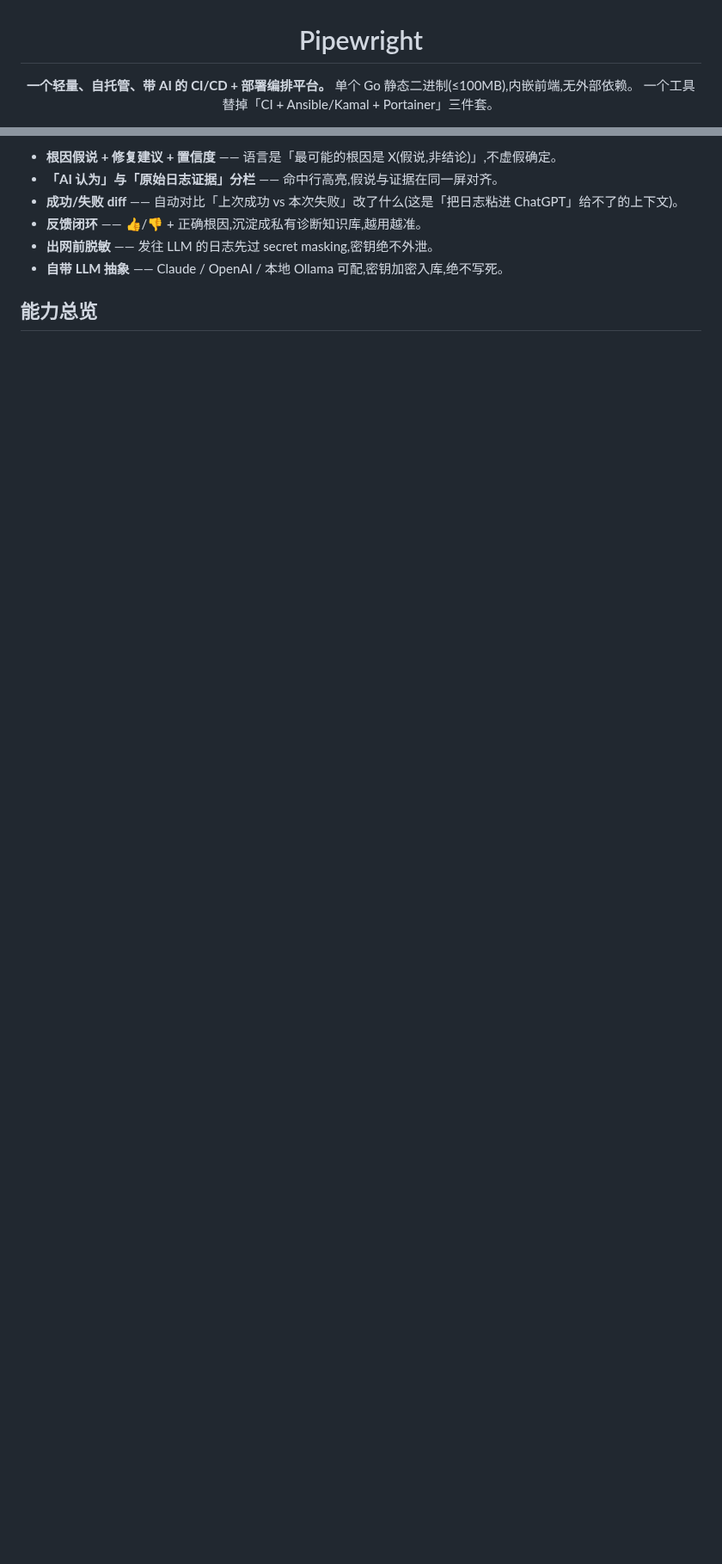
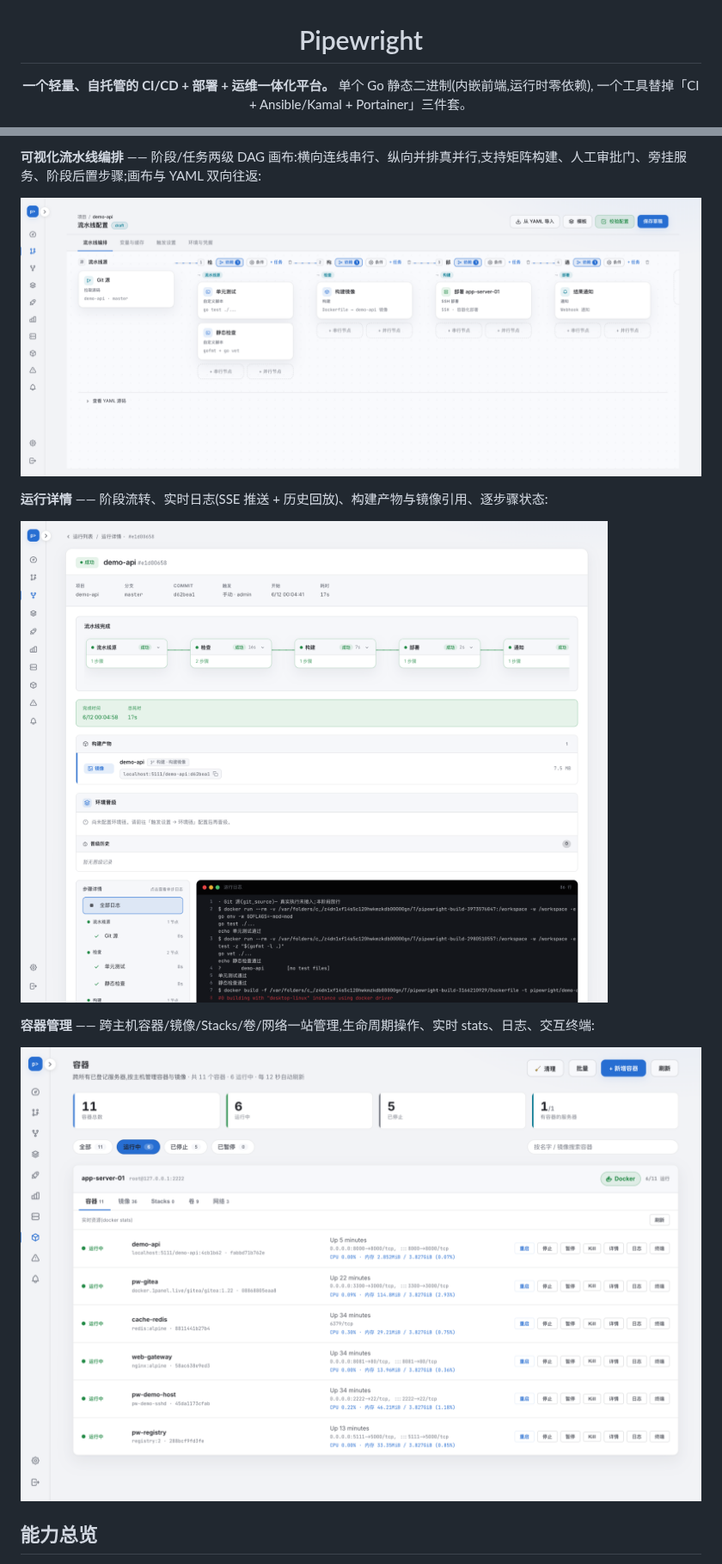
Before and after one commit to huangchengsir/pipewright, a Markdown page: README.md, 2 parts joined by grey strips. Shown at 86% size. Drawn GitHub-style; pictures changed too: docs/screenshots/containers.png (added), docs/screenshots/pipeline-canvas.png (added), docs/screenshots/run-detail.png (added); blank space fills up the shorter version.

```diff
--- a/README.md
+++ b/README.md
@@ -2,6 +2,6 @@
 
 # Pipewright
 
-**一个轻量、自托管、带 AI 的 CI/CD + 部署编排平台。**
-单个 Go 静态二进制(≤100MB),内嵌前端,无外部依赖。
+**一个轻量、自托管的 CI/CD + 部署 + 运维一体化平台。**
+单个 Go 静态二进制(内嵌前端,运行时零依赖),
 一个工具替掉「CI + Ansible/Kamal + Portainer」三件套。
@@ -31,10 +36,15 @@
 
-- **根因假说 + 修复建议 + 置信度** —— 语言是「最可能的根因是 X(假说,非结论)」,不虚假确定。
-- **「AI 认为」与「原始日志证据」分栏** —— 命中行高亮,假说与证据在同一屏对齐。
-- **成功/失败 diff** —— 自动对比「上次成功 vs 本次失败」改了什么(这是「把日志粘进 ChatGPT」给不了的上下文)。
-- **反馈闭环** —— 👍/👎 + 正确根因,沉淀成私有诊断知识库,越用越准。
-- **出网前脱敏** —— 发往 LLM 的日志先过 secret masking,密钥绝不外泄。
-- **自带 LLM 抽象** —— Claude / OpenAI / 本地 Ollama 可配,密钥加密入库,绝不写死。
+**可视化流水线编排** —— 阶段/任务两级 DAG 画布:横向连线串行、纵向并排真并行,支持矩阵构建、人工审批门、旁挂服务、阶段后置步骤;画布与 YAML 双向往返:
+
+![流水线编排画布](docs/screenshots/pipeline-canvas.png)
+
+**运行详情** —— 阶段流转、实时日志(SSE 推送 + 历史回放)、构建产物与镜像引用、逐步骤状态:
+
+![运行详情](docs/screenshots/run-detail.png)
+
+**容器管理** —— 跨主机容器/镜像/Stacks/卷/网络一站管理,生命周期操作、实时 stats、日志、交互终端:
+
+![容器管理](docs/screenshots/containers.png)
 
 ## 能力总览
 
```
Also changed, not shown: other parts of README.md (+32 -27 lines), docs/screenshots/dashboard.png (added).
